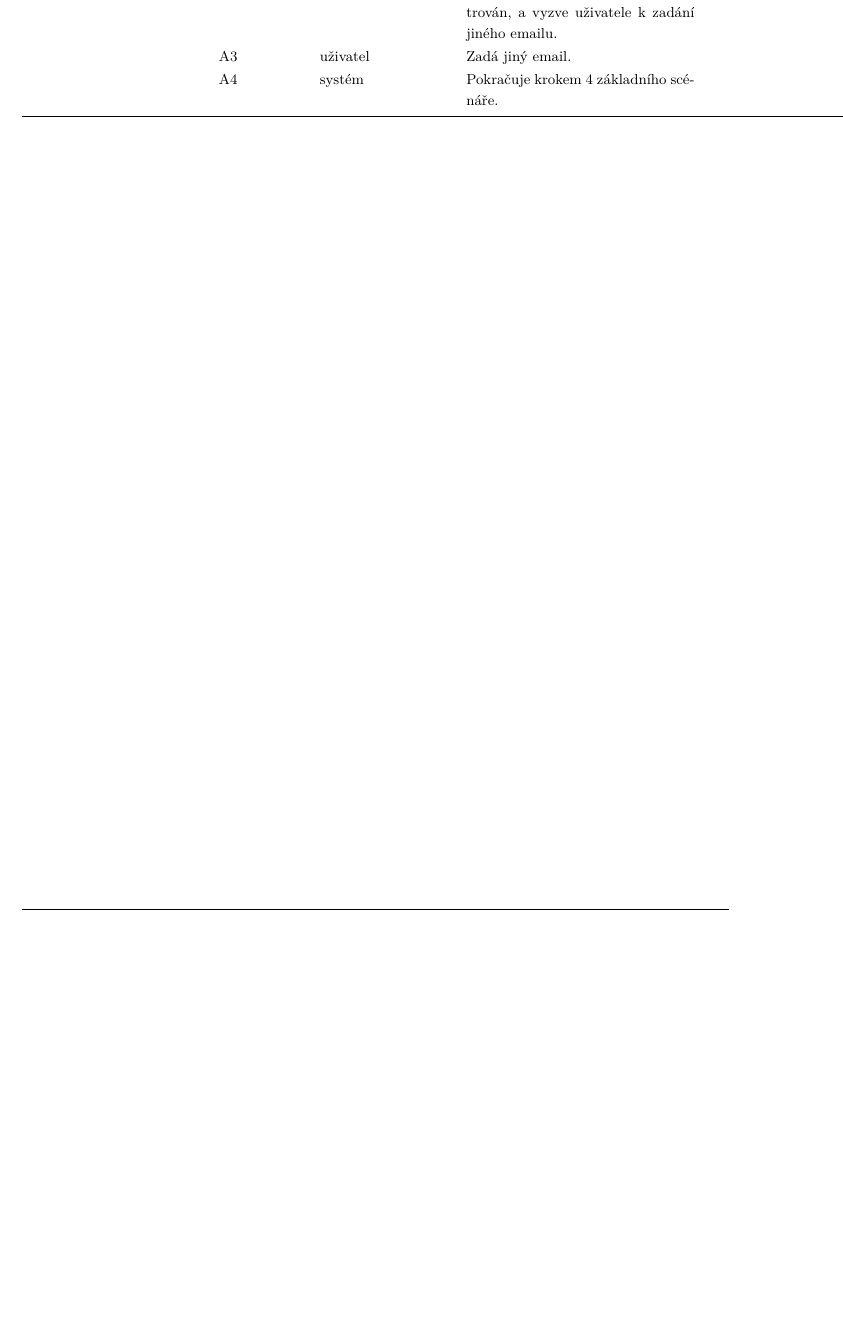
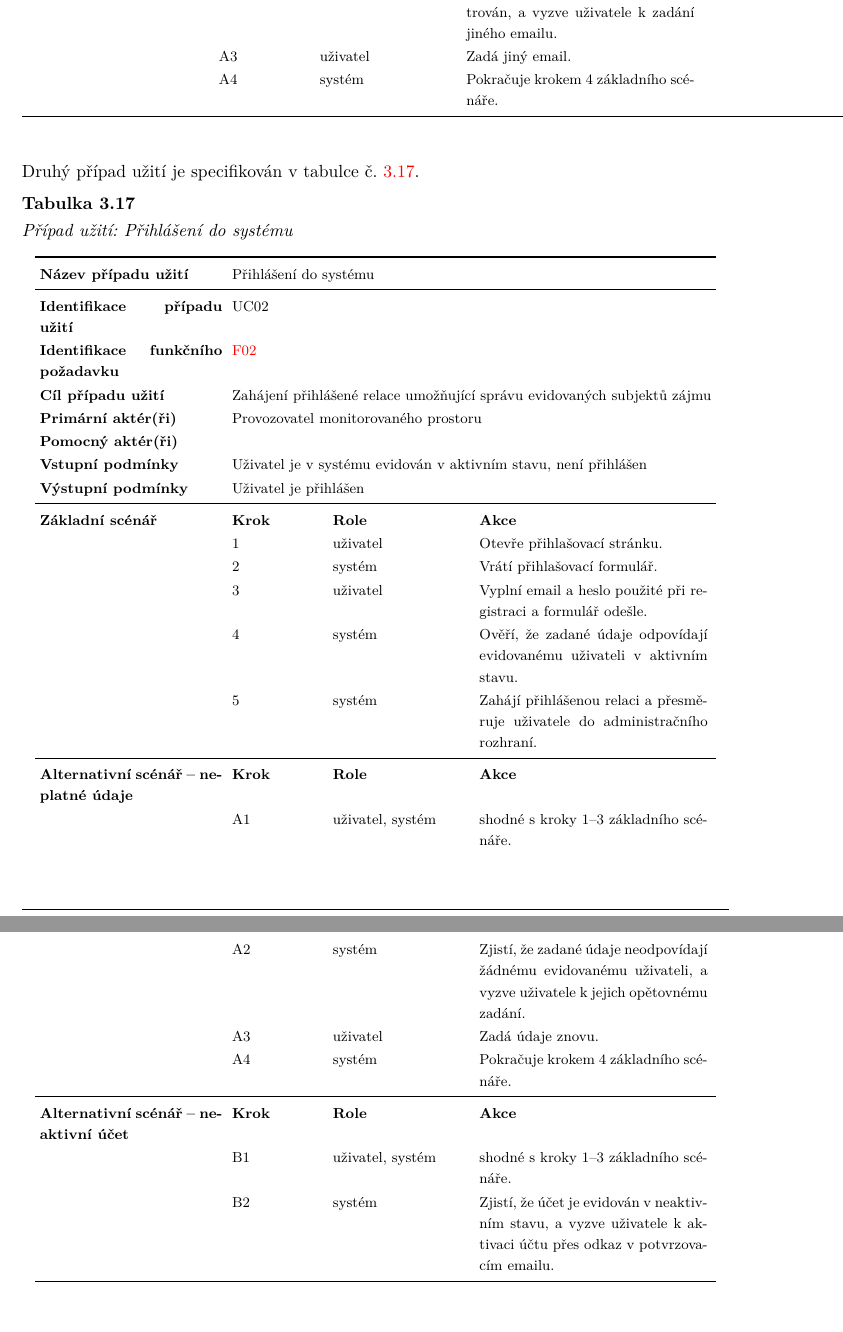
Before and after one commit to MrLogEN/BP, a LaTeX thesis (prace.tex, which reads usecase/cases/uc02.tex): part of page 83 of 104 before the commit and two parts of pages 83 and 84 of 105 after it, the two joined at a grey line, cut so that both start at the same text, the shorter picture padded with empty space. Compiled offline with pdfLaTeX.

Commit message:
Create UC02

```diff
--- /dev/null
+++ b/usecase/cases/uc02.tex
@@ -0,0 +1,31 @@
+
+Druhý případ užití je specifikován v tabulce č. \ref{tab:usecase:UC02}.
+
+\begin{UseCaseTable}
+  {Přihlášení do systému}
+  {UC02}
+  {F02}
+  {Zahájení přihlášené relace umožňující správu evidovaných subjektů zájmu}
+  {Provozovatel monitorovaného prostoru}
+  {}
+  {Uživatel je v systému evidován v aktivním stavu, není přihlášen}
+  {Uživatel je přihlášen}
+
+\UseCaseScenario{Základní scénář}
+\UseCaseStep{uživatel}{Otevře přihlašovací stránku.}
+\UseCaseStep{systém}{Vrátí přihlašovací formulář.}
+\UseCaseStep{uživatel}{Vyplní email a heslo použité při registraci a formulář odešle.}
+\UseCaseStep{systém}{Ověří, že zadané údaje odpovídají evidovanému uživateli v aktivním stavu.}
+\UseCaseStep{systém}{Zahájí přihlášenou relaci a přesměruje uživatele do administračního rozhraní.}
+
+\UseCaseScenario{Alternativní scénář -- neplatné údaje}
+\UseCaseStepCustom{A1}{uživatel, systém}{shodné s kroky 1--3 základního scénáře.}
+\UseCaseStepCustom{A2}{systém}{Zjistí, že zadané údaje neodpovídají žádnému evidovanému uživateli, a vyzve uživatele k jejich opětovnému zadání.}
+\UseCaseStepCustom{A3}{uživatel}{Zadá údaje znovu.}
+\UseCaseStepCustom{A4}{systém}{Pokračuje krokem 4 základního scénáře.}
+
+\UseCaseScenario{Alternativní scénář -- neaktivní účet}
+\UseCaseStepCustom{B1}{uživatel, systém}{shodné s kroky 1--3 základního scénáře.}
+\UseCaseStepCustom{B2}{systém}{Zjistí, že účet je evidován v neaktivním stavu, a vyzve uživatele k aktivaci účtu přes odkaz v potvrzovacím emailu.}
+
+\end{UseCaseTable}
```
Also changed, not shown: pozadavky/funkcni.tex (+1 -1 lines), usecase/usecase.tex (+2 -0 lines).
